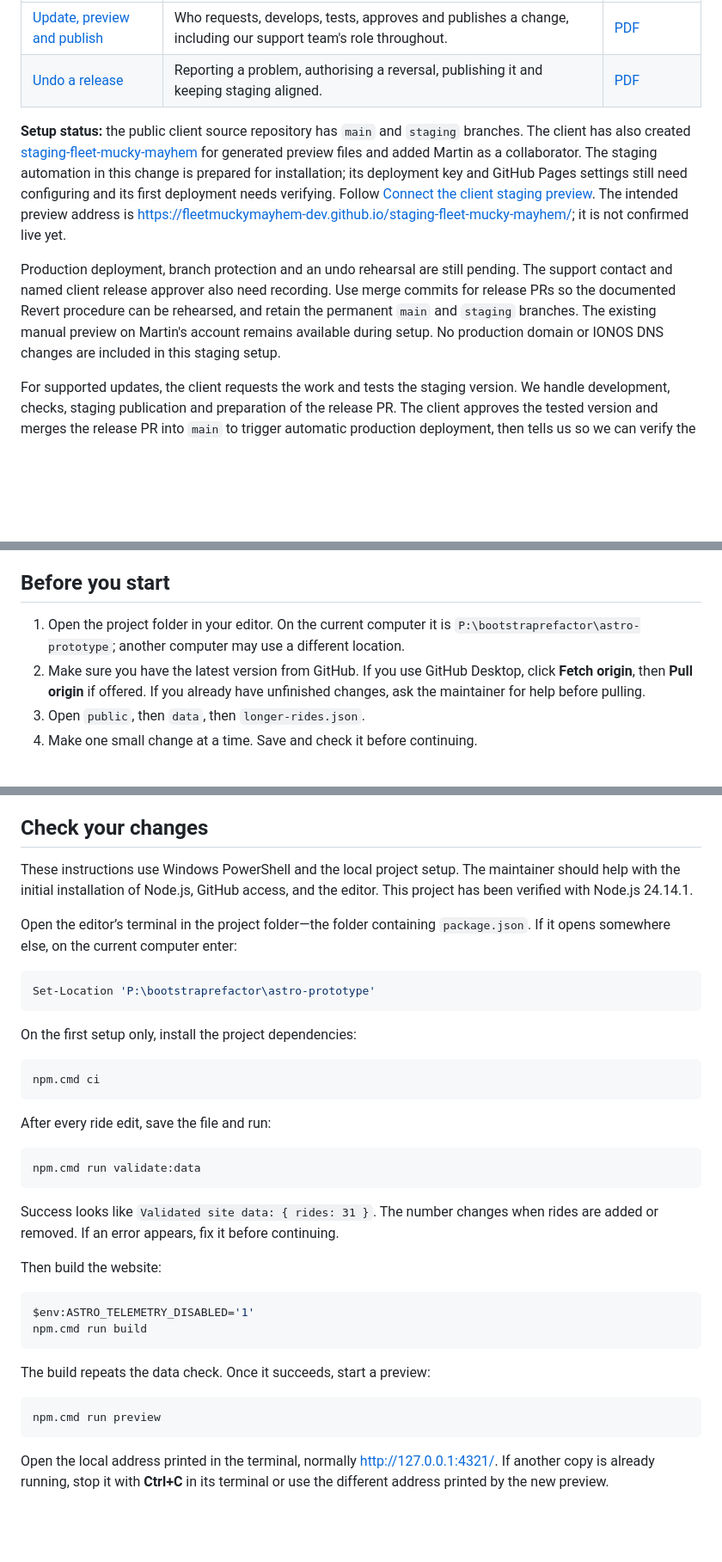
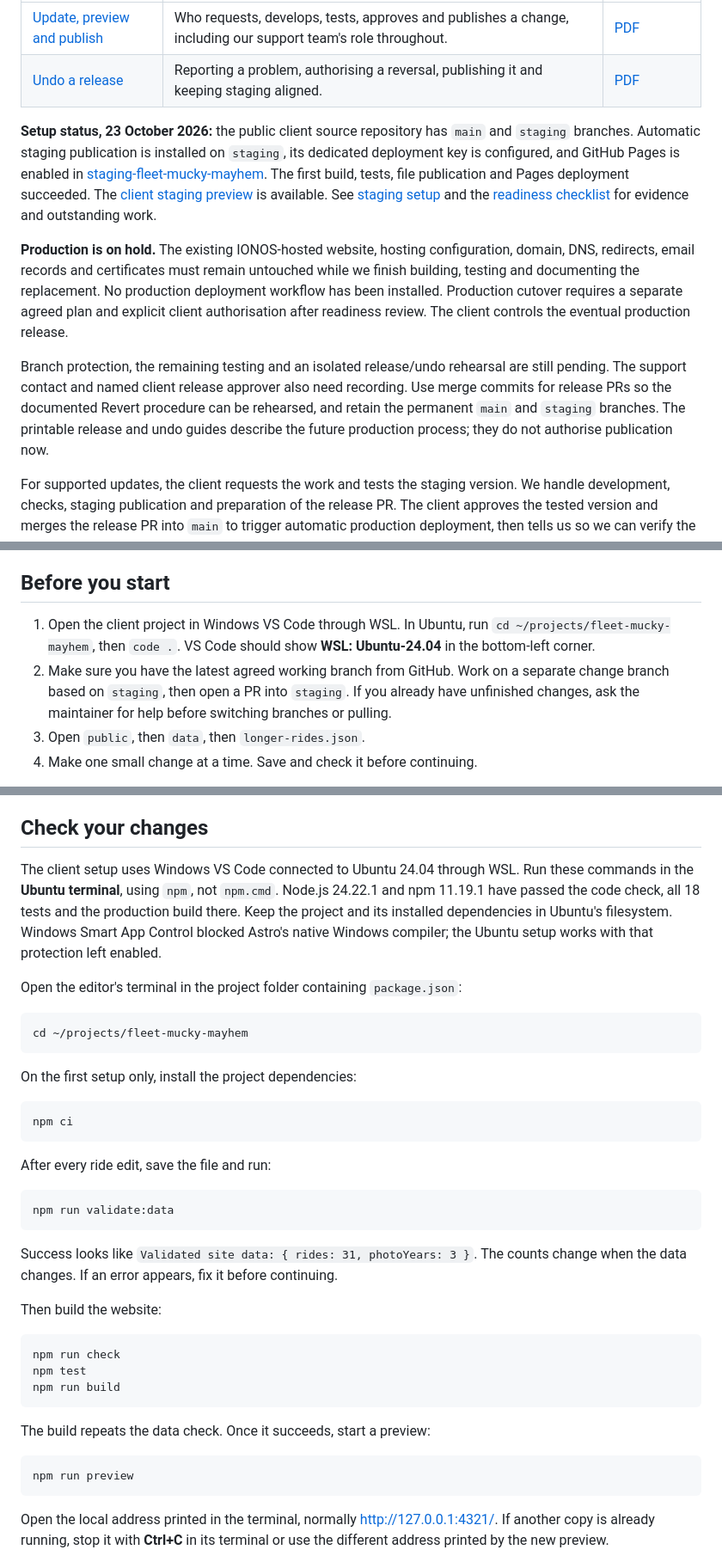
Before and after one commit to fleetmuckymayhem-dev/fleet-mucky-mayhem, a Markdown page: README.md, 3 parts joined by grey strips. Shown at 86% size. GitHub-like rendering; blank space fills up the shorter version.

````diff
--- a/README.md
+++ b/README.md
@@ -15,9 +15,11 @@ The client has approved a public source repository and confirmed **fleetmuckymay
 | [Update, preview and publish](docs/client-handover/update-preview-publish.md) | Who requests, develops, tests, approves and publishes a change, including our support team's role throughout. | [PDF](docs/client-handover/update-preview-publish.pdf) |
 | [Undo a release](docs/client-handover/undo-release.md) | Reporting a problem, authorising a reversal, publishing it and keeping staging aligned. | [PDF](docs/client-handover/undo-release.pdf) |
 
-**Setup status:** the public client source repository has `main` and `staging` branches. The client has also created [staging-fleet-mucky-mayhem](https://github.com/fleetmuckymayhem-dev/staging-fleet-mucky-mayhem) for generated preview files and added Martin as a collaborator. The staging automation in this change is prepared for installation; its deployment key and GitHub Pages settings still need configuring and its first deployment needs verifying. Follow [Connect the client staging preview](docs/client-handover/staging-setup.md). The intended preview address is https://fleetmuckymayhem-dev.github.io/staging-fleet-mucky-mayhem/; it is not confirmed live yet.
+**Setup status, 23 October 2026:** the public client source repository has `main` and `staging` branches. Automatic staging publication is installed on `staging`, its dedicated deployment key is configured, and GitHub Pages is enabled in [staging-fleet-mucky-mayhem](https://github.com/fleetmuckymayhem-dev/staging-fleet-mucky-mayhem). The first build, tests, file publication and Pages deployment succeeded. The [client staging preview](https://fleetmuckymayhem-dev.github.io/staging-fleet-mucky-mayhem/) is available. See [staging setup](docs/client-handover/staging-setup.md) and the [readiness checklist](docs/client-handover/readiness-checklist.md) for evidence and outstanding work.
 
-Production deployment, branch protection and an undo rehearsal are still pending. The support contact and named client release approver also need recording. Use merge commits for release PRs so the documented Revert procedure can be rehearsed, and retain the permanent `main` and `staging` branches. The existing manual preview on Martin's account remains available during setup. No production domain or IONOS DNS changes are included in this staging setup.
+**Production is on hold.** The existing IONOS-hosted website, hosting configuration, domain, DNS, redirects, email records and certificates must remain untouched while we finish building, testing and documenting the replacement. No production deployment workflow has been installed. Production cutover requires a separate agreed plan and explicit client authorisation after readiness review. The client controls the eventual production release.
+
+Branch protection, the remaining testing and an isolated release/undo rehearsal are still pending. The support contact and named client release approver also need recording. Use merge commits for release PRs so the documented Revert procedure can be rehearsed, and retain the permanent `main` and `staging` branches. The printable release and undo guides describe the future production process; they do not authorise publication now.
 
 For supported updates, the client requests the work and tests the staging version. We handle development, checks, staging publication and preparation of the release PR. The client approves the tested version and merges the release PR into `main` to trigger automatic production deployment, then tells us so we can verify the live result. Any required GitHub approving review is completed before merging. The same ownership applies to an undo: we prepare and check the reversal PR; the client merges it to publish the reversal.
 
@@ -88,8 +90,8 @@ Regular Rides are maintained separately in the website templates. Changing this
 
 ## Before you start
 
-1. Open the project folder in your editor. On the current computer it is `P:\bootstraprefactor\astro-prototype`; another computer may use a different location.
-2. Make sure you have the latest version from GitHub. If you use GitHub Desktop, click **Fetch origin**, then **Pull origin** if offered. If you already have unfinished changes, ask the maintainer for help before pulling.
+1. Open the client project in Windows VS Code through WSL. In Ubuntu, run `cd ~/projects/fleet-mucky-mayhem`, then `code .`. VS Code should show **WSL: Ubuntu-24.04** in the bottom-left corner.
+2. Make sure you have the latest agreed working branch from GitHub. Work on a separate change branch based on `staging`, then open a PR into `staging`. If you already have unfinished changes, ask the maintainer for help before switching branches or pulling.
 3. Open `public`, then `data`, then `longer-rides.json`.
 4. Make one small change at a time. Save and check it before continuing.
 
@@ -258,39 +260,40 @@ Route-map pictures are used by Where To Next; they are not currently displayed i
 
 ## Check your changes
 
-These instructions use Windows PowerShell and the local project setup. The maintainer should help with the initial installation of Node.js, GitHub access, and the editor. This project has been verified with Node.js 24.14.1.
+The client setup uses Windows VS Code connected to Ubuntu 24.04 through WSL. Run these commands in the **Ubuntu terminal**, using `npm`, not `npm.cmd`. Node.js 24.22.1 and npm 11.19.1 have passed the code check, all 18 tests and the production build there. Keep the project and its installed dependencies in Ubuntu's filesystem. Windows Smart App Control blocked Astro's native Windows compiler; the Ubuntu setup works with that protection left enabled.
 
-Open the editor’s terminal in the project folder—the folder containing `package.json`. If it opens somewhere else, on the current computer enter:
+Open the editor's terminal in the project folder containing `package.json`:
 
-```powershell
-Set-Location 'P:\bootstraprefactor\astro-prototype'
+```bash
+cd ~/projects/fleet-mucky-mayhem
 ```
 
 On the first setup only, install the project dependencies:
 
-```powershell
-npm.cmd ci
+```bash
+npm ci
 ```
 
 After every ride edit, save the file and run:
 
-```powershell
-npm.cmd run validate:data
+```bash
+npm run validate:data
 ```
 
-Success looks like `Validated site data: { rides: 31 }`. The number changes when rides are added or removed. If an error appears, fix it before continuing.
+Success looks like `Validated site data: { rides: 31, photoYears: 3 }`. The counts change when the data changes. If an error appears, fix it before continuing.
 
 Then build the website:
 
-```powershell
-$env:ASTRO_TELEMETRY_DISABLED='1'
-npm.cmd run build
+```bash
+npm run check
+npm test
+npm run build
 ```
 
 The build repeats the data check. Once it succeeds, start a preview:
 
-```powershell
-npm.cmd run preview
+```bash
+npm run preview
 ```
 
 Open the local address printed in the terminal, normally [http://127.0.0.1:4321/](http://127.0.0.1:4321/). If another copy is already running, stop it with **Ctrl+C** in its terminal or use the different address printed by the new preview.
````
Also changed, not shown: other parts of README.md (+23 -16 lines), docs/client-handover/readiness-checklist.md (added, +42 -0 lines), docs/client-handover/staging-setup.md (+4 -0 lines).
